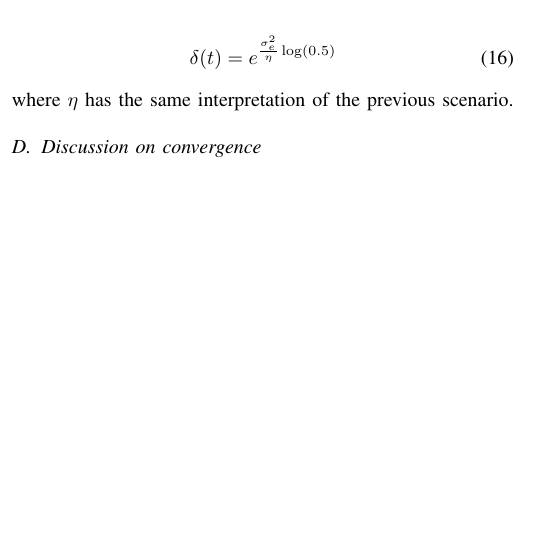
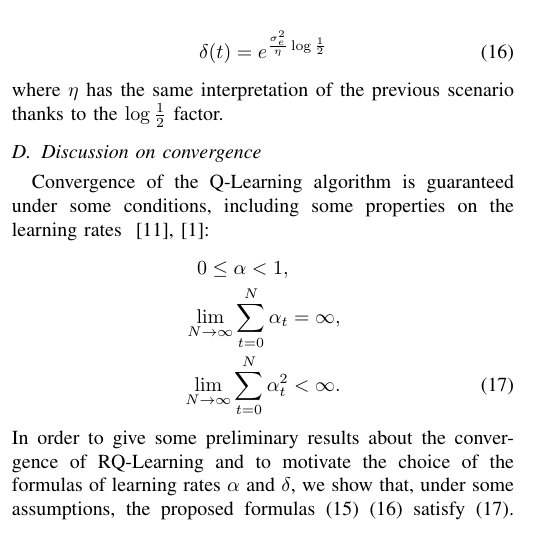
Before and after one commit to boris-il-forte/RQLearning, a LaTeX paper (Paper/root.tex): part of one column of page 3 of 7 before the commit and part of one column of page 3 of 8 after it, cut so that both start at the same text, the shorter picture padded with empty space. Compiled offline with pdfLaTeX; a missing font is replaced by an installed copy or a similar font; a LaTeX package or settings file that is missing is left out.

Commit message:
first final version

```diff
--- a/Paper/root.tex
+++ b/Paper/root.tex
@@ -5,9 +5,10 @@
 \usepackage{algorithmic}
 \usepackage{subfigure}
 \usepackage{tikz}
+\usepackage[hidelinks]{hyperref}
+\usepackage{url}
 \newlength\figureheight
 \newlength\figurewidth
-%\usepackage{url}
 
 % correct bad hyphenation here
 \hyphenation{op-tical net-works semi-conduc-tor}
@@ -176,12 +177,18 @@ where $\eta$ is the amount of the estimator variance for which the learning rate
 If we consider the case $\beta_t=\alpha_t\delta_t$, then we have to use a different learning rate. As we want an increase of the discount factor faster than the decrease of the general learning rate, we can use an exponentially increasing learning rate for the delta parameter:
 
 \begin{align}\label{eq:delta_eq}
- \delta(t) = e^{\frac{\sigma_e^2}{\eta}\log(0.5)}
+ \delta(t) = e^{\frac{\sigma_e^2}{\eta}\log\frac{1}{2}}
 \end{align}
-where $\eta$ has the same interpretation of the previous scenario.
+where $\eta$ has the same interpretation of the previous scenario thanks to the $\log\frac{1}{2}$ factor.
 
 \subsection{Discussion on convergence}
-Suppose that the variance of the estimator $\sigma_e^2(t)$ is the variance of the sample mean. It is well known, by the central limit theorem, that the variance of the sample mean is $\sigma_{\mu}(t)=\frac{\sigma^2}{t}$, where $\sigma$ is the variance of the process that generates the samples.
+Convergence of the Q-Learning algorithm is guaranteed under some conditions, including some properties on the learning rates ~\cite{EvenDar2001, watkins1992q}:
+\begin{align}
+ 0 \leq \alpha < 1,\nonumber \\
+ \lim_{N\rightarrow\infty} \sum_{t=0}^{N}\alpha_t & = \infty,\nonumber \\
+ \lim_{N\rightarrow\infty} \sum_{t=0}^{N}\alpha_t^2 & < \infty. \label{eq:lr_cond}
+\end{align}
+In order to give some preliminary results about the convergence of \alg and to motivate the choice of the formulas of learning rates $\alpha$ and $\delta$, we show that, under some assumptions, the proposed formulas (\ref{eq:alpha_eq}) (\ref{eq:delta_eq}) satisfy (\ref{eq:lr_cond}). Suppose that the variance of the estimator $\sigma_e^2(t)$ is the variance of the sample mean. It is well known, by the central limit theorem, that the variance of the sample mean is $\sigma_{\mu}(t)=\frac{\sigma^2}{t}$, where $\sigma$ is the variance of the process that generates the samples.
 This assumption does not hold in general as we can see from the formula of the learning rate, however in some cases this could be a good approximation as the sample mean is a special case of the estimator.
 
 Now, just consider the proposed learning rate in (\ref{eq:alpha_eq}), replacing the variance of the sample mean into the variance of the estimator:
```
Also changed, not shown: Paper/biblio.bib (+10 -0 lines), Paper/root.bbl, Paper/root.pdf, Paper/root.tex (16 more changed lines), 4 other files.
